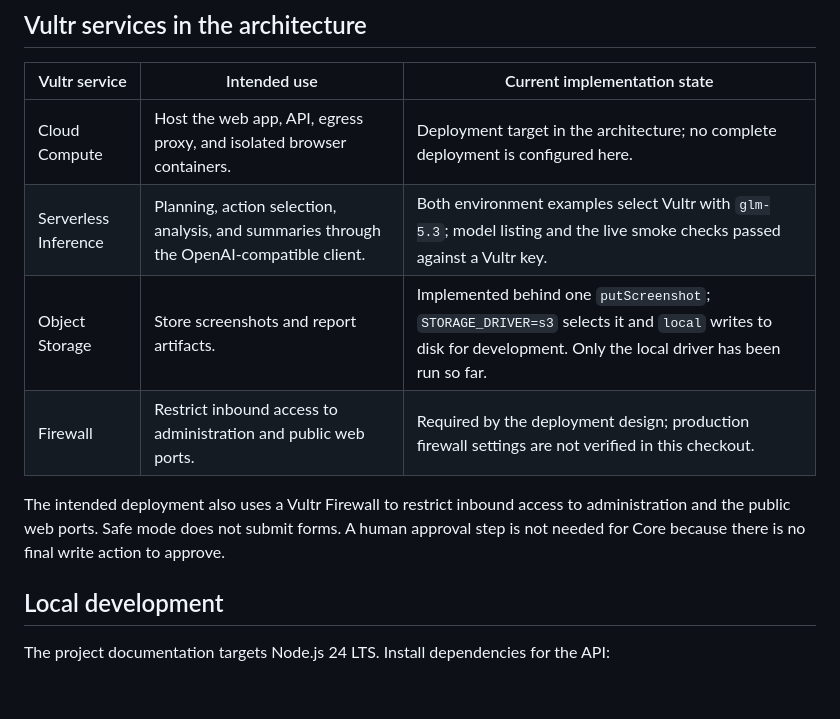
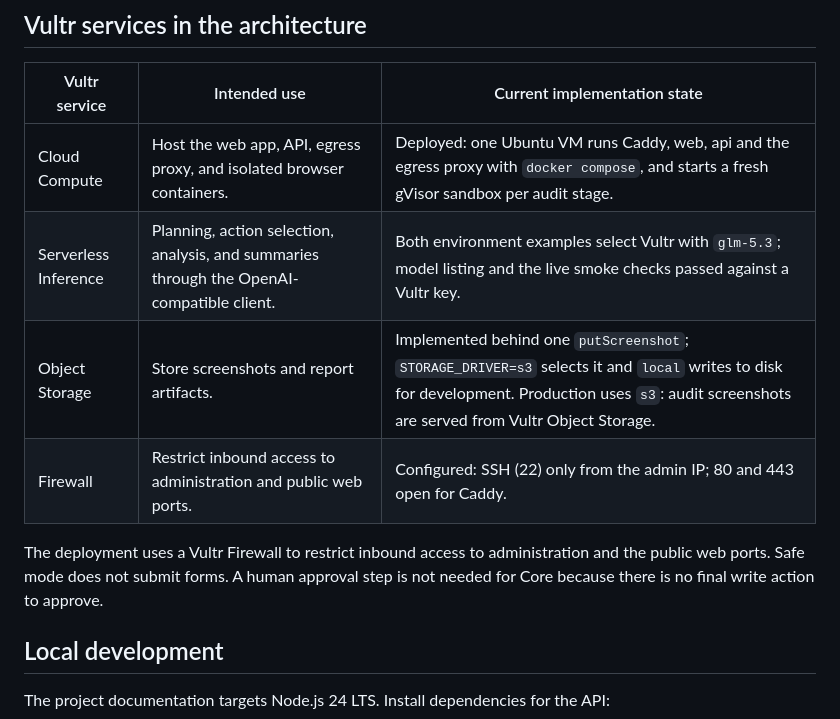
Before and after one commit to shah541-g/ShipCheck, a Markdown page: README.md, the part around one of its changes. Drawn GitHub-style; blank space fills up the shorter version.

```diff
--- a/README.md
+++ b/README.md
@@ -67,12 +73,12 @@ Use a Vultr inference key with a model your account can see. The smoke test list
 
 | Vultr service | Intended use | Current implementation state |
 |---|---|---|
-| Cloud Compute | Host the web app, API, egress proxy, and isolated browser containers. | Deployment target in the architecture; no complete deployment is configured here. |
+| Cloud Compute | Host the web app, API, egress proxy, and isolated browser containers. | Deployed: one Ubuntu VM runs Caddy, web, api and the egress proxy with `docker compose`, and starts a fresh gVisor sandbox per audit stage. |
 | Serverless Inference | Planning, action selection, analysis, and summaries through the OpenAI-compatible client. | Both environment examples select Vultr with `glm-5.3`; model listing and the live smoke checks passed against a Vultr key. |
-| Object Storage | Store screenshots and report artifacts. | Implemented behind one `putScreenshot`; `STORAGE_DRIVER=s3` selects it and `local` writes to disk for development. Only the local driver has been run so far. |
-| Firewall | Restrict inbound access to administration and public web ports. | Required by the deployment design; production firewall settings are not verified in this checkout. |
+| Object Storage | Store screenshots and report artifacts. | Implemented behind one `putScreenshot`; `STORAGE_DRIVER=s3` selects it and `local` writes to disk for development. Production uses `s3`: audit screenshots are served from Vultr Object Storage. |
+| Firewall | Restrict inbound access to administration and public web ports. | Configured: SSH (22) only from the admin IP; 80 and 443 open for Caddy. |
 
-The intended deployment also uses a Vultr Firewall to restrict inbound access to administration and the public web ports. Safe mode does not submit forms. A human approval step is not needed for Core because there is no final write action to approve.
+The deployment uses a Vultr Firewall to restrict inbound access to administration and the public web ports. Safe mode does not submit forms. A human approval step is not needed for Core because there is no final write action to approve.
 
 ## Local development
 
```
Also changed, not shown: other parts of README.md (+12 -6 lines), docs/containment-check.png (added).
